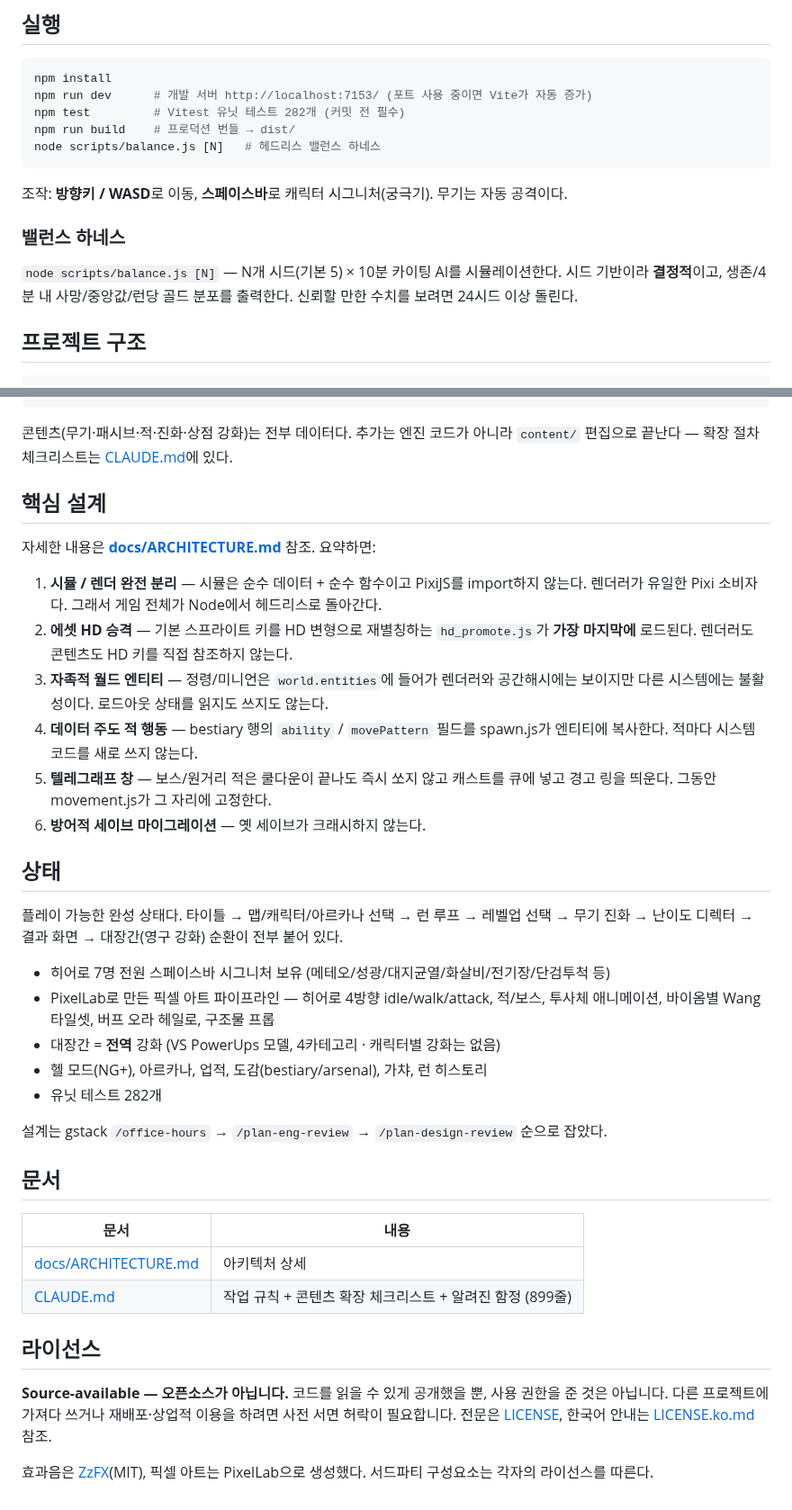
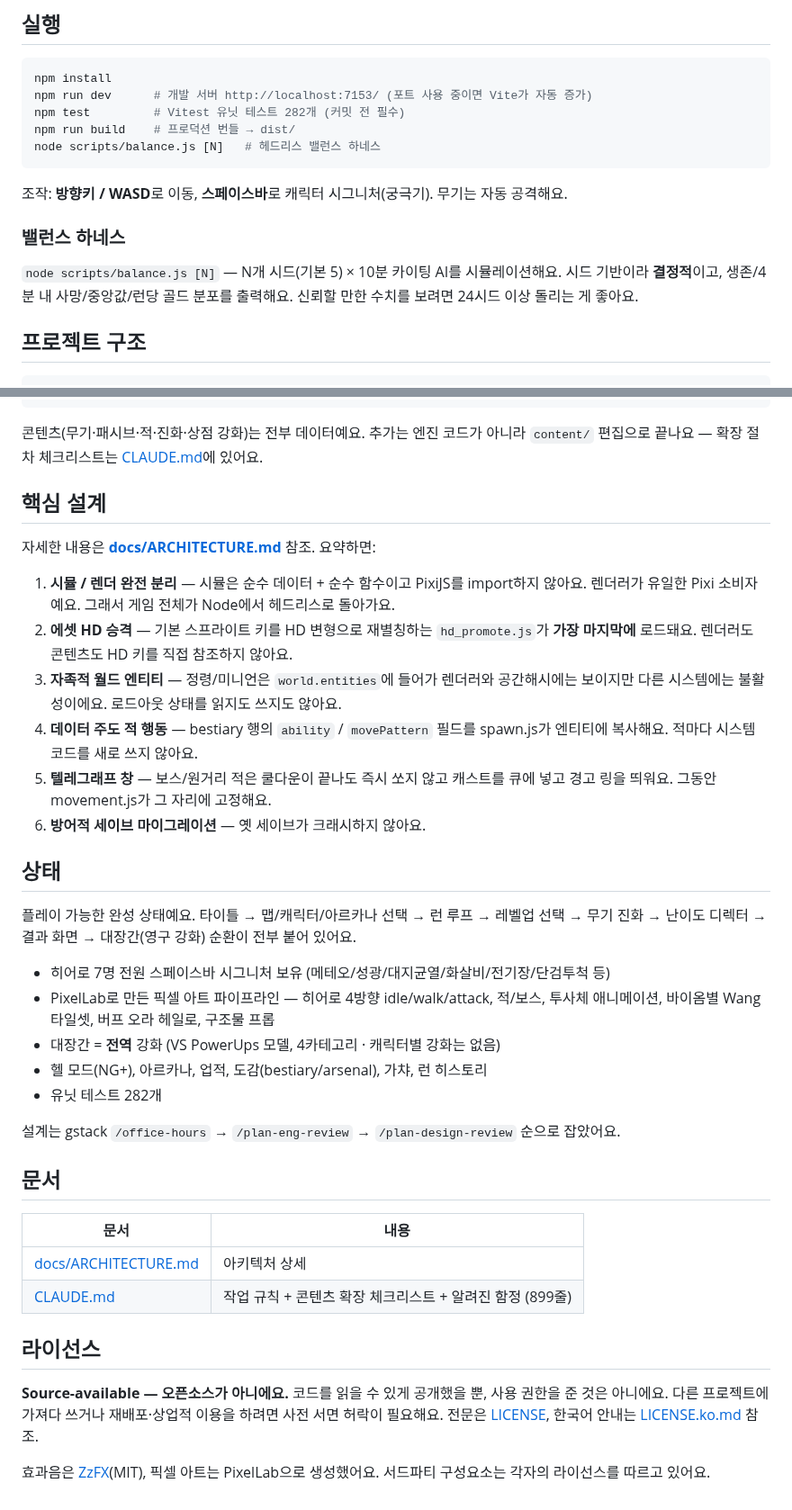
Before and after one commit to gook-lab/crypt-survivors, a Markdown page: README.md, 2 parts joined by grey strips. Shown at 90% size. Drawn GitHub-style.

Commit message:
docs: 해요체 톤 전환 + 이벤트 플로우 다이어그램 추가
Claude-Session: https://claude.ai/code/session_0178WXK6HQCrR6NYPYV2eBEP

````diff
--- a/README.md
+++ b/README.md
@@ -31,13 +31,13 @@ node scripts/balance.js [N]   # 헤드리스 밸런스 하네스
 ```
 
 조작: **방향키 / WASD**로 이동, **스페이스바**로 캐릭터 시그니처(궁극기).
-무기는 자동 공격이다.
+무기는 자동 공격해요.
 
 ### 밸런스 하네스
 
-`node scripts/balance.js [N]` — N개 시드(기본 5) × 10분 카이팅 AI를 시뮬레이션한다.
-시드 기반이라 **결정적**이고, 생존/4분 내 사망/중앙값/런당 골드 분포를 출력한다.
-신뢰할 만한 수치를 보려면 24시드 이상 돌린다.
+`node scripts/balance.js [N]` — N개 시드(기본 5) × 10분 카이팅 AI를 시뮬레이션해요.
+시드 기반이라 **결정적**이고, 생존/4분 내 사망/중앙값/런당 골드 분포를 출력해요.
+신뢰할 만한 수치를 보려면 24시드 이상 돌리는 게 좋아요.
 
 ## 프로젝트 구조
 
@@ -73,29 +73,29 @@ meta.js         대장간 강화 적용 (COST_SCALE 인플레 포함)
 scripts/balance.js  헤드리스 밸런스 하네스
 ```
 
-콘텐츠(무기·패시브·적·진화·상점 강화)는 전부 데이터다. 추가는 엔진 코드가 아니라
-`content/` 편집으로 끝난다 — 확장 절차 체크리스트는 [CLAUDE.md](CLAUDE.md)에 있다.
+콘텐츠(무기·패시브·적·진화·상점 강화)는 전부 데이터예요. 추가는 엔진 코드가 아니라
+`content/` 편집으로 끝나요 — 확장 절차 체크리스트는 [CLAUDE.md](CLAUDE.md)에 있어요.
 
 ## 핵심 설계
 
 자세한 내용은 **[docs/ARCHITECTURE.md](docs/ARCHITECTURE.md)** 참조. 요약하면:
 
-1. **시뮬 / 렌더 완전 분리** — 시뮬은 순수 데이터 + 순수 함수이고 PixiJS를 import하지 않는다.
-   렌더러가 유일한 Pixi 소비자다. 그래서 게임 전체가 Node에서 헤드리스로 돌아간다.
+1. **시뮬 / 렌더 완전 분리** — 시뮬은 순수 데이터 + 순수 함수이고 PixiJS를 import하지 않아요.
+   렌더러가 유일한 Pixi 소비자예요. 그래서 게임 전체가 Node에서 헤드리스로 돌아가요.
 2. **에셋 HD 승격** — 기본 스프라이트 키를 HD 변형으로 재별칭하는 `hd_promote.js`가
-   **가장 마지막에** 로드된다. 렌더러도 콘텐츠도 HD 키를 직접 참조하지 않는다.
+   **가장 마지막에** 로드돼요. 렌더러도 콘텐츠도 HD 키를 직접 참조하지 않아요.
 3. **자족적 월드 엔티티** — 정령/미니언은 `world.entities`에 들어가 렌더러와 공간해시에는
-   보이지만 다른 시스템에는 불활성이다. 로드아웃 상태를 읽지도 쓰지도 않는다.
+   보이지만 다른 시스템에는 불활성이에요. 로드아웃 상태를 읽지도 쓰지도 않아요.
 4. **데이터 주도 적 행동** — bestiary 행의 `ability` / `movePattern` 필드를 spawn.js가
-   엔티티에 복사한다. 적마다 시스템 코드를 새로 쓰지 않는다.
+   엔티티에 복사해요. 적마다 시스템 코드를 새로 쓰지 않아요.
 5. **텔레그래프 창** — 보스/원거리 적은 쿨다운이 끝나도 즉시 쏘지 않고 캐스트를 큐에 넣고
-   경고 링을 띄운다. 그동안 movement.js가 그 자리에 고정한다.
-6. **방어적 세이브 마이그레이션** — 옛 세이브가 크래시하지 않는다.
+   경고 링을 띄워요. 그동안 movement.js가 그 자리에 고정해요.
+6. **방어적 세이브 마이그레이션** — 옛 세이브가 크래시하지 않아요.
 
 ## 상태
 
-플레이 가능한 완성 상태다. 타이틀 → 맵/캐릭터/아르카나 선택 → 런 루프 →
-레벨업 선택 → 무기 진화 → 난이도 디렉터 → 결과 화면 → 대장간(영구 강화) 순환이 전부 붙어 있다.
+플레이 가능한 완성 상태예요. 타이틀 → 맵/캐릭터/아르카나 선택 → 런 루프 →
+레벨업 선택 → 무기 진화 → 난이도 디렉터 → 결과 화면 → 대장간(영구 강화) 순환이 전부 붙어 있어요.
 
 - 히어로 7명 전원 스페이스바 시그니처 보유 (메테오/성광/대지균열/화살비/전기장/단검투척 등)
 - PixelLab로 만든 픽셀 아트 파이프라인 — 히어로 4방향 idle/walk/attack, 적/보스,
@@ -104,7 +104,7 @@ scripts/balance.js  헤드리스 밸런스 하네스
 - 헬 모드(NG+), 아르카나, 업적, 도감(bestiary/arsenal), 가챠, 런 히스토리
 - 유닛 테스트 282개
 
-설계는 gstack `/office-hours` → `/plan-eng-review` → `/plan-design-review` 순으로 잡았다.
+설계는 gstack `/office-hours` → `/plan-eng-review` → `/plan-design-review` 순으로 잡았어요.
 
 ## 문서
 
@@ -115,9 +115,9 @@ scripts/balance.js  헤드리스 밸런스 하네스
 
 ## 라이선스
 
-**Source-available — 오픈소스가 아닙니다.** 코드를 읽을 수 있게 공개했을 뿐,
-사용 권한을 준 것은 아닙니다. 다른 프로젝트에 가져다 쓰거나 재배포·상업적 이용을
-하려면 사전 서면 허락이 필요합니다. 전문은 [LICENSE](LICENSE), 한국어 안내는 [LICENSE.ko.md](LICENSE.ko.md) 참조.
+**Source-available — 오픈소스가 아니에요.** 코드를 읽을 수 있게 공개했을 뿐,
+사용 권한을 준 것은 아니에요. 다른 프로젝트에 가져다 쓰거나 재배포·상업적 이용을
+하려면 사전 서면 허락이 필요해요. 전문은 [LICENSE](LICENSE), 한국어 안내는 [LICENSE.ko.md](LICENSE.ko.md) 참조.
 
 효과음은 [ZzFX](https://github.com/KilledByAPixel/ZzFX)(MIT), 픽셀 아트는 PixelLab으로
-생성했다. 서드파티 구성요소는 각자의 라이선스를 따른다.
+생성했어요. 서드파티 구성요소는 각자의 라이선스를 따르고 있어요.
````
Also changed, not shown: other parts of README.md (+3 -3 lines), docs/ARCHITECTURE.md (+72 -62 lines), docs/diagrams/event-flow.png (added), 1 other file.
